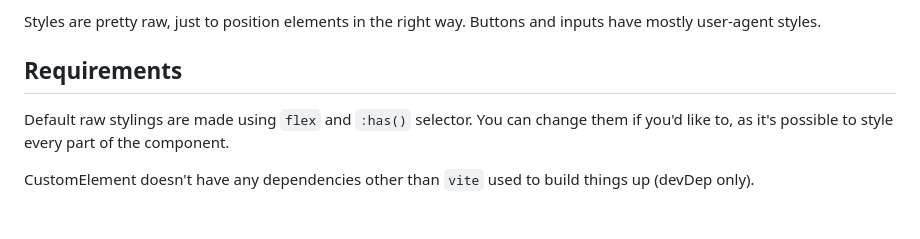
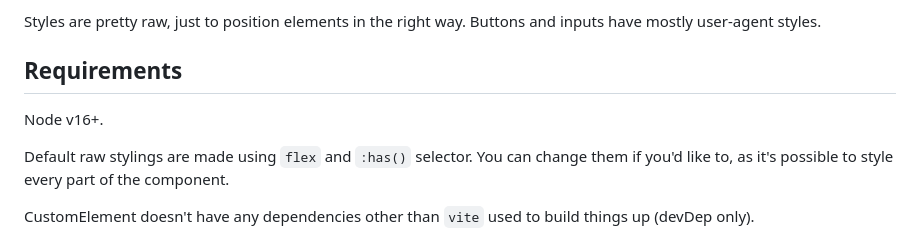
Before and after one commit to pete-gi/pi-select, a Markdown page: README.md, the part around the change. Rendered like a GitHub page; blank space fills up the shorter version.

Commit message:
Update readme requirements

```diff
--- a/README.md
+++ b/README.md
@@ -10,6 +10,8 @@ CustomElement is `formAssociated` so it should work with the forms out of the bo
 Styles are pretty raw, just to position elements in the right way. Buttons and inputs have mostly user-agent styles.
 
 ## Requirements
+
+Node v16+.
 
 Default raw stylings are made using `flex` and `:has()` selector. You can change them if you'd like to, as it's possible to style every part of the component.
 
```
